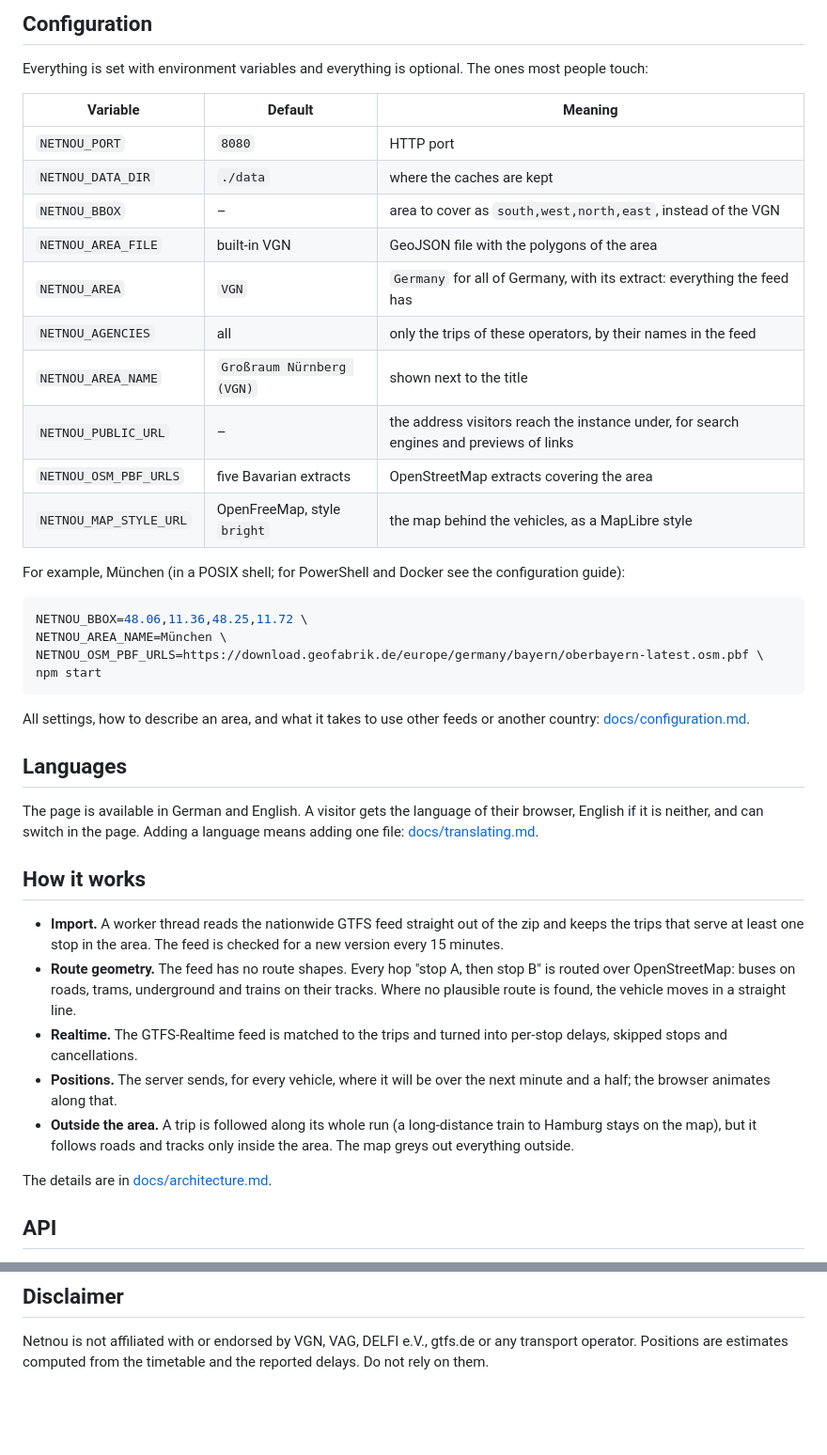
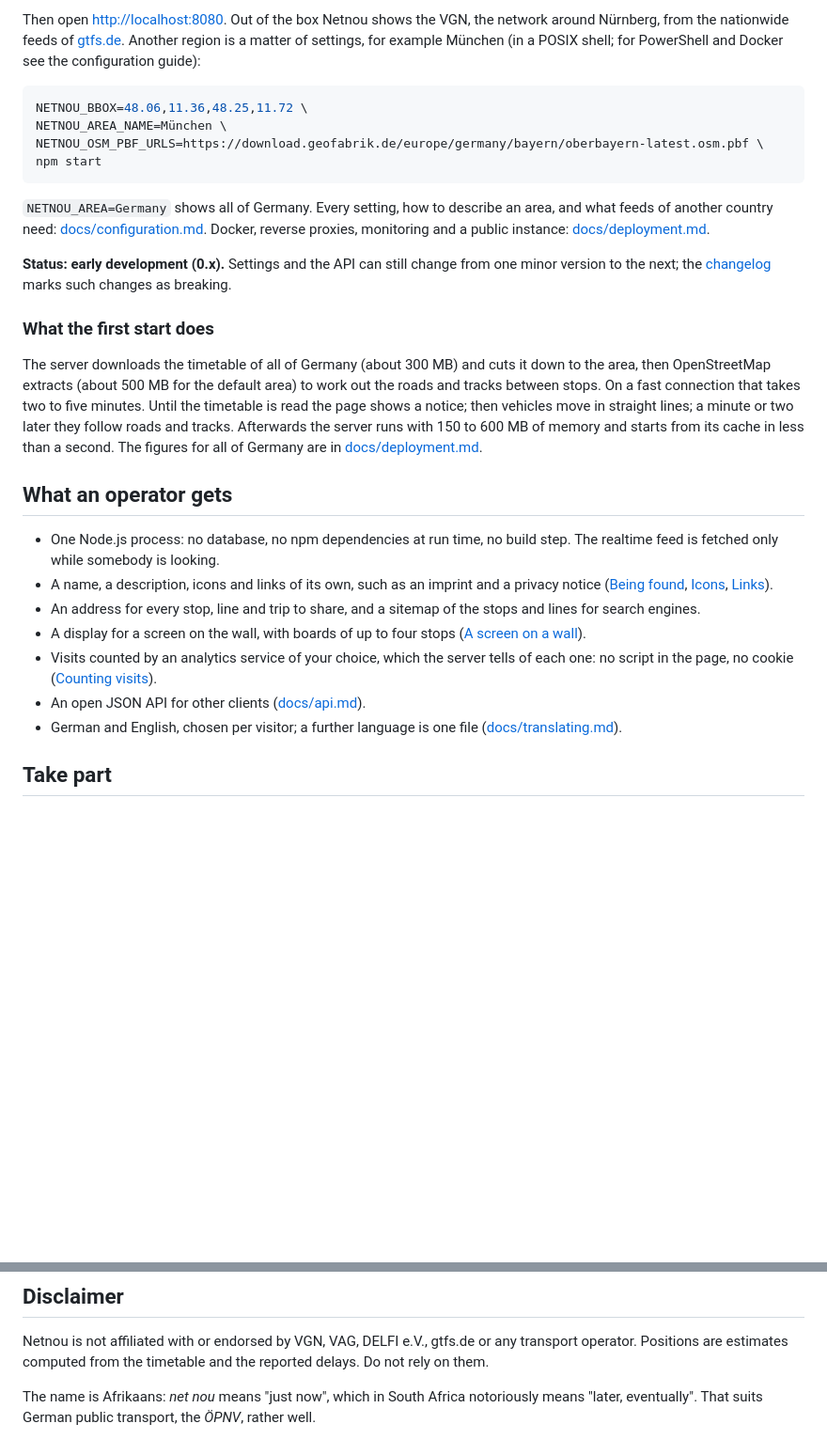
Before and after one commit to xiidoz/netnou, a Markdown page: README.md, 2 parts joined by grey strips. Shown at 94% size. GitHub-like rendering; blank space fills up the shorter version.

````diff
--- a/README.md
+++ b/README.md
@@ -117,23 +65,7 @@ new timetable takes about a minute.
-## Configuration
-
-Everything is set with environment variables and everything is optional. The
-ones most people touch:
-
-| Variable | Default | Meaning |
-| --- | --- | --- |
-| `NETNOU_PORT` | `8080` | HTTP port |
-| `NETNOU_DATA_DIR` | `./data` | where the caches are kept |
-| `NETNOU_BBOX` | – | area to cover as `south,west,north,east`, instead of the VGN |
-| `NETNOU_AREA_FILE` | built-in VGN | GeoJSON file with the polygons of the area |
-| `NETNOU_AREA` | `VGN` | `Germany` for all of Germany, with its extract: everything the feed has |
-| `NETNOU_AGENCIES` | all | only the trips of these operators, by their names in the feed |
-| `NETNOU_AREA_NAME` | `Großraum Nürnberg (VGN)` | shown next to the title |
-| `NETNOU_PUBLIC_URL` | – | the address visitors reach the instance under, for search engines and previews of links |
-| `NETNOU_OSM_PBF_URLS` | five Bavarian extracts | OpenStreetMap extracts covering the area |
-| `NETNOU_MAP_STYLE_URL` | OpenFreeMap, style `bright` | the map behind the vehicles, as a MapLibre style |
-
-For example, München (in a POSIX shell; for PowerShell and Docker see the
-configuration guide):
+Then open <http://localhost:8080>. Out of the box Netnou shows the VGN, the
+network around Nürnberg, from the nationwide feeds of [gtfs.de](https://gtfs.de).
+Another region is a matter of settings, for example München (in a POSIX
+shell; for PowerShell and Docker see the configuration guide):
 
 ```sh
 NETNOU_BBOX=48.06,11.36,48.25,11.72 \
@@ -142,34 +74,44 @@ NETNOU_OSM_PBF_URLS=https://download.geofabrik.de/europe/germany/bayern/oberbaye
 npm start
 ```
 
-All settings, how to describe an area, and what it takes to use other feeds
-or another country: [docs/configuration.md](docs/configuration.md).
+`NETNOU_AREA=Germany` shows all of Germany. Every setting, how to describe an
+area, and what feeds of another country need:
+[docs/configuration.md](docs/configuration.md). Docker, reverse proxies,
+monitoring and a public instance: [docs/deployment.md](docs/deployment.md).
 
-## Languages
+**Status: early development (0.x).** Settings and the API can still change
+from one minor version to the next; the [changelog](CHANGELOG.md) marks such
+changes as breaking.
 
-The page is available in German and English. A visitor gets the language of
-their browser, English if it is neither, and can switch in the page. Adding a
-language means adding one file:
-[docs/translating.md](docs/translating.md).
+### What the first start does
 
-## How it works
+The server downloads the timetable of all of Germany (about 300 MB) and cuts
+it down to the area, then OpenStreetMap extracts (about 500 MB for the default
+area) to work out the roads and tracks between stops. On a fast connection
+that takes two to five minutes. Until the timetable is read the page shows a
+notice; then vehicles move in straight lines; a minute or two later they
+follow roads and tracks. Afterwards the server runs with 150 to 600 MB of
+memory and starts from its cache in less than a second. The figures for all
+of Germany are in [docs/deployment.md](docs/deployment.md#requirements).
 
-- **Import.** A worker thread reads the nationwide GTFS feed straight out of
-  the zip and keeps the trips that serve at least one stop in the area. The
-  feed is checked for a new version every 15 minutes.
-- **Route geometry.** The feed has no route shapes. Every hop "stop A, then
-  stop B" is routed over OpenStreetMap: buses on roads, trams, underground and
-  trains on their tracks. Where no plausible route is found, the vehicle moves
-  in a straight line.
-- **Realtime.** The GTFS-Realtime feed is matched to the trips and turned into
-  per-stop delays, skipped stops and cancellations.
-- **Positions.** The server sends, for every vehicle, where it will be over
-  the next minute and a half; the browser animates along that.
-- **Outside the area.** A trip is followed along its whole run (a
-  long-distance train to Hamburg stays on the map), but it follows roads and
-  tracks only inside the area. The map greys out everything outside.
+## What an operator gets
 
-The details are in [docs/architecture.md](docs/architecture.md).
+- One Node.js process: no database, no npm dependencies at run time, no build
+  step. The realtime feed is fetched only while somebody is looking.
+- A name, a description, icons and links of its own, such as an imprint and a
+  privacy notice ([Being found](docs/configuration.md#being-found),
+  [Icons](docs/configuration.md#icons-of-your-own),
+  [Links](docs/configuration.md#links-of-your-own)).
+- An address for every stop, line and trip to share, and a sitemap of the
+  stops and lines for search engines.
+- A display for a screen on the wall, with boards of up to four stops
+  ([A screen on a wall](docs/deployment.md#a-screen-on-a-wall)).
+- Visits counted by an analytics service of your choice, which the server
+  tells of each one: no script in the page, no cookie
+  ([Counting visits](docs/configuration.md#counting-visits)).
+- An open JSON API for other clients ([docs/api.md](docs/api.md)).
+- German and English, chosen per visitor; a further language is one file
+  ([docs/translating.md](docs/translating.md)).
 
-## API
+## Take part
 
@@ -236,3 +153,7 @@ follows for operators: [THIRD-PARTY-NOTICES.md](THIRD-PARTY-NOTICES.md).
 Netnou is not affiliated with or endorsed by VGN, VAG, DELFI e.V., gtfs.de or
 any transport operator. Positions are estimates computed from the timetable
 and the reported delays. Do not rely on them.
+
+The name is Afrikaans: *net nou* means "just now", which in South Africa
+notoriously means "later, eventually". That suits German public transport, the
+*ÖPNV*, rather well.
````
Also changed, not shown: other parts of README.md (+42 -119 lines).
